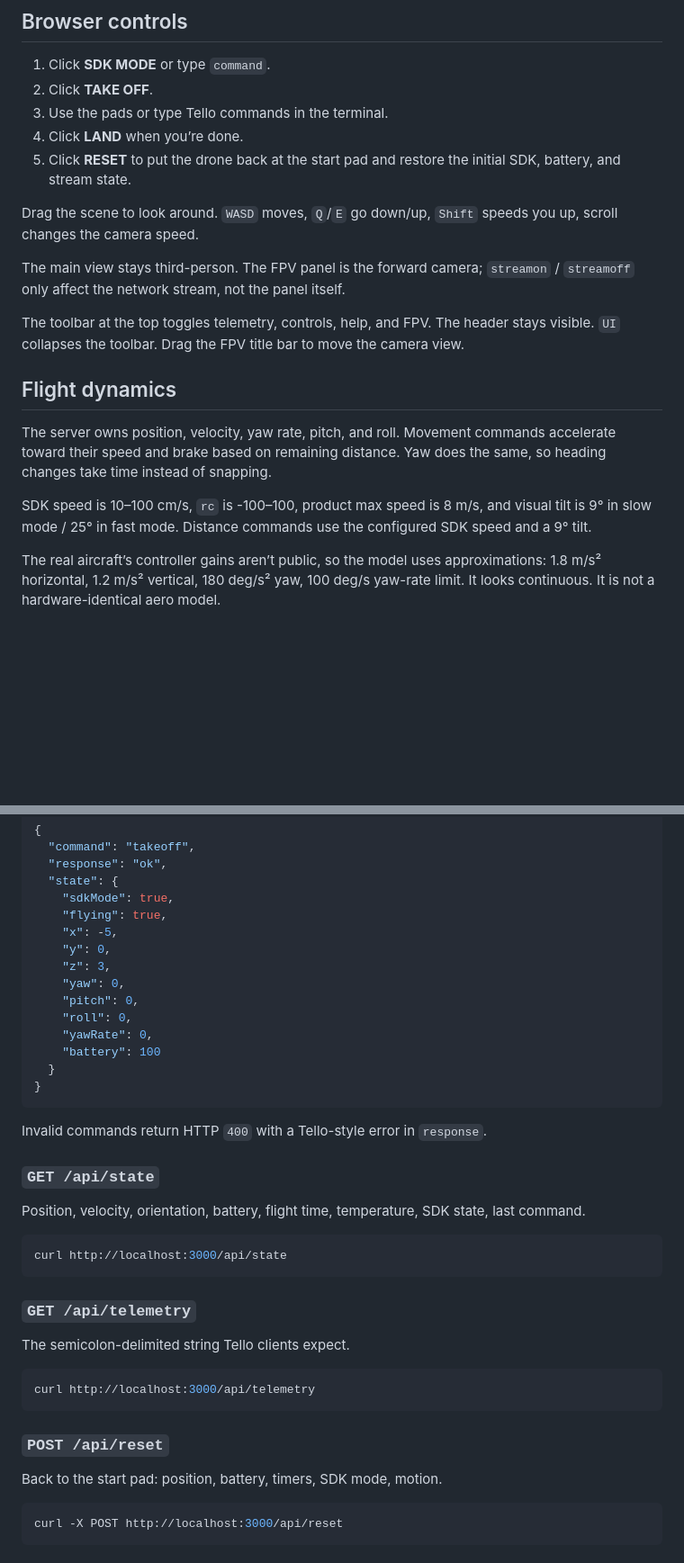
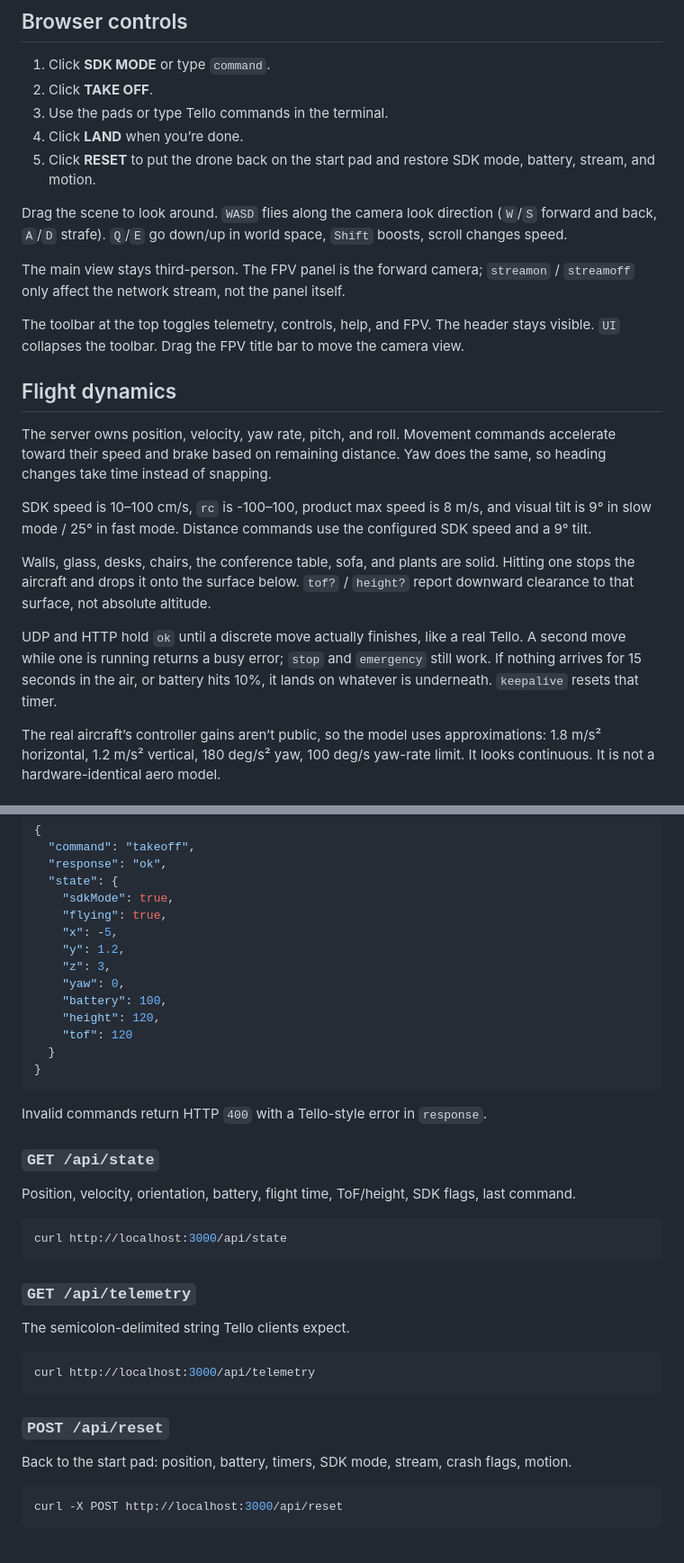
Before and after one commit to Celpear/OFLSim, a Markdown page: README.md, 2 parts joined by grey strips. Shown at 90% size. Drawn GitHub-style; blank space fills up the shorter version.

````diff
--- a/README.md
+++ b/README.md
@@ -40,9 +40,9 @@ PORT=4000 TELLO_PORT=9000 pnpm start
 2. Click **TAKE OFF**.
 3. Use the pads or type Tello commands in the terminal.
 4. Click **LAND** when you’re done.
-5. Click **RESET** to put the drone back at the start pad and restore the initial SDK, battery, and stream state.
+5. Click **RESET** to put the drone back on the start pad and restore SDK mode, battery, stream, and motion.
 
-Drag the scene to look around. `WASD` moves, `Q`/`E` go down/up, `Shift` speeds you up, scroll changes the camera speed.
+Drag the scene to look around. `WASD` flies along the camera look direction (`W`/`S` forward and back, `A`/`D` strafe). `Q`/`E` go down/up in world space, `Shift` boosts, scroll changes speed.
 
 The main view stays third-person. The FPV panel is the forward camera; `streamon` / `streamoff` only affect the network stream, not the panel itself.
 
@@ -53,6 +53,10 @@ The toolbar at the top toggles telemetry, controls, help, and FPV. The header st
 The server owns position, velocity, yaw rate, pitch, and roll. Movement commands accelerate toward their speed and brake based on remaining distance. Yaw does the same, so heading changes take time instead of snapping.
 
 SDK speed is 10–100 cm/s, `rc` is -100–100, product max speed is 8 m/s, and visual tilt is 9° in slow mode / 25° in fast mode. Distance commands use the configured SDK speed and a 9° tilt.
+
+Walls, glass, desks, chairs, the conference table, sofa, and plants are solid. Hitting one stops the aircraft and drops it onto the surface below. `tof?` / `height?` report downward clearance to that surface, not absolute altitude.
+
+UDP and HTTP hold `ok` until a discrete move actually finishes, like a real Tello. A second move while one is running returns a busy error; `stop` and `emergency` still work. If nothing arrives for 15 seconds in the air, or battery hits 10%, it lands on whatever is underneath. `keepalive` resets that timer.
 
 The real aircraft’s controller gains aren’t public, so the model uses approximations: 1.8 m/s² horizontal, 1.2 m/s² vertical, 180 deg/s² yaw, 100 deg/s yaw-rate limit. It looks continuous. It is not a hardware-identical aero model.
 
@@ -91,13 +95,12 @@ curl -X POST http://localhost:3000/api/command \
     "sdkMode": true,
     "flying": true,
     "x": -5,
-    "y": 0,
+    "y": 1.2,
     "z": 3,
     "yaw": 0,
-    "pitch": 0,
-    "roll": 0,
-    "yawRate": 0,
-    "battery": 100
+    "battery": 100,
+    "height": 120,
+    "tof": 120
   }
 }
 ```
@@ -106,7 +109,7 @@ Invalid commands return HTTP `400` with a Tello-style error in `response`.
 
 ### `GET /api/state`
 
-Position, velocity, orientation, battery, flight time, temperature, SDK state, last command.
+Position, velocity, orientation, battery, flight time, ToF/height, SDK flags, last command.
 
 ```bash
 curl http://localhost:3000/api/state
@@ -122,7 +125,7 @@ curl http://localhost:3000/api/telemetry
 
 ### `POST /api/reset`
 
-Back to the start pad: position, battery, timers, SDK mode, motion.
+Back to the start pad: position, battery, timers, SDK mode, stream, crash flags, motion.
 
 ```bash
 curl -X POST http://localhost:3000/api/reset
````
Also changed, not shown: other parts of README.md (+31 -25 lines).
